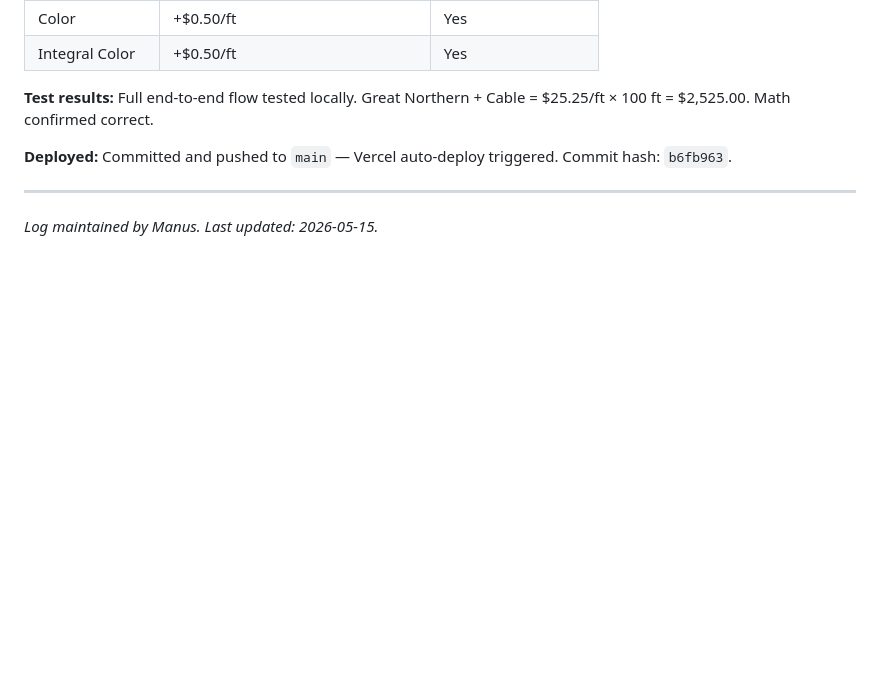
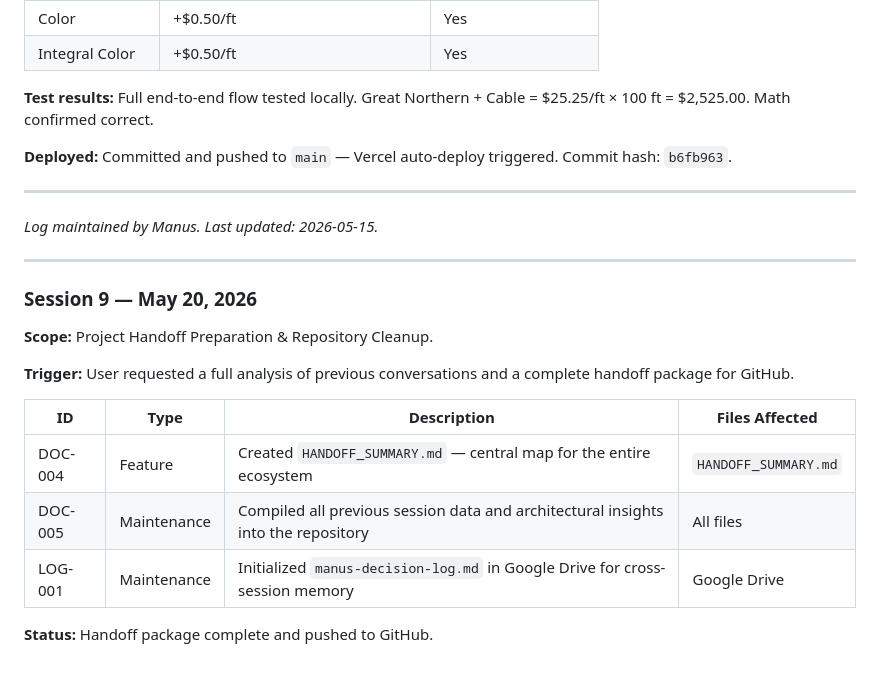
Before and after one commit to jmattsonconstruction-collab/GNBconfigurator, a Markdown page: GNB_CONFIGURATOR_LOG.md, the part around the change. Drawn GitHub-style; blank space fills up the shorter version.

Commit message:
docs: finalize session 9 handoff log entry

```diff
--- a/GNB_CONFIGURATOR_LOG.md
+++ b/GNB_CONFIGURATOR_LOG.md
@@ -277,3 +277,19 @@
 ---
 
 *Log maintained by Manus. Last updated: 2026-05-15.*
+
+---
+
+### Session 9 — May 20, 2026
+
+**Scope:** Project Handoff Preparation & Repository Cleanup.
+
+**Trigger:** User requested a full analysis of previous conversations and a complete handoff package for GitHub.
+
+| ID | Type | Description | Files Affected |
+|----|------|-------------|----------------|
+| DOC-004 | Feature | Created `HANDOFF_SUMMARY.md` — central map for the entire ecosystem | `HANDOFF_SUMMARY.md` |
+| DOC-005 | Maintenance | Compiled all previous session data and architectural insights into the repository | All files |
+| LOG-001 | Maintenance | Initialized `manus-decision-log.md` in Google Drive for cross-session memory | Google Drive |
+
+**Status:** Handoff package complete and pushed to GitHub.
```
